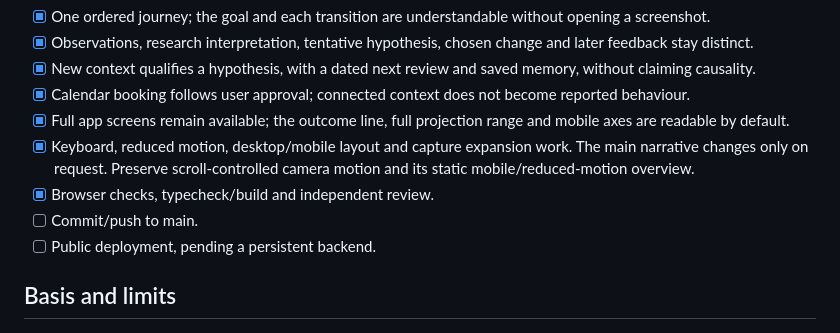
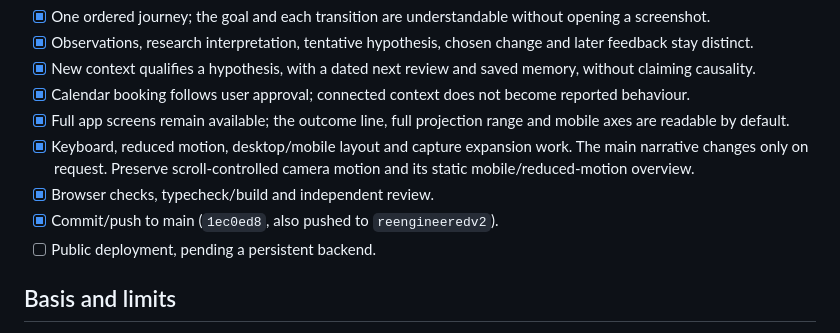
Before and after one commit to jordymarshall/adler, a Markdown page: docs/landing-journey-implementation.md, the part around the change. GitHub-like rendering.

```diff
--- a/docs/landing-journey-implementation.md
+++ b/docs/landing-journey-implementation.md
@@ -23,7 +23,7 @@ The shared coach already has these gates, research bindings, durable test versio
 - [x] Full app screens remain available; the outcome line, full projection range and mobile axes are readable by default.
 - [x] Keyboard, reduced motion, desktop/mobile layout and capture expansion work. The main narrative changes only on request. Preserve scroll-controlled camera motion and its static mobile/reduced-motion overview.
 - [x] Browser checks, typecheck/build and independent review.
-- [ ] Commit/push to main.
+- [x] Commit/push to main (`1ec0ed8`, also pushed to `reengineeredv2`).
 - [ ] Public deployment, pending a persistent backend.
 
 ## Basis and limits
```
Also changed, not shown: docs/core-product-implementation.md (+1 -1 lines).
